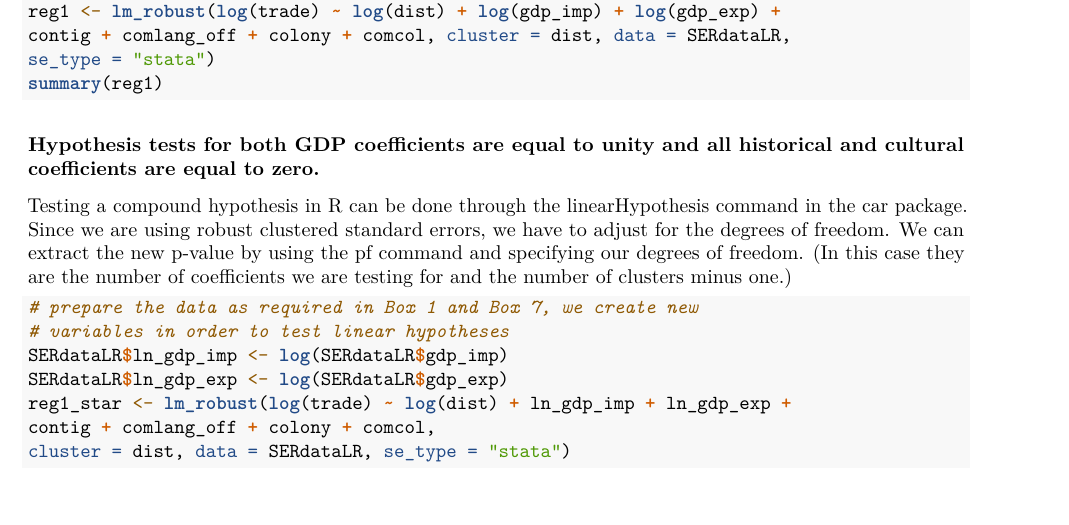
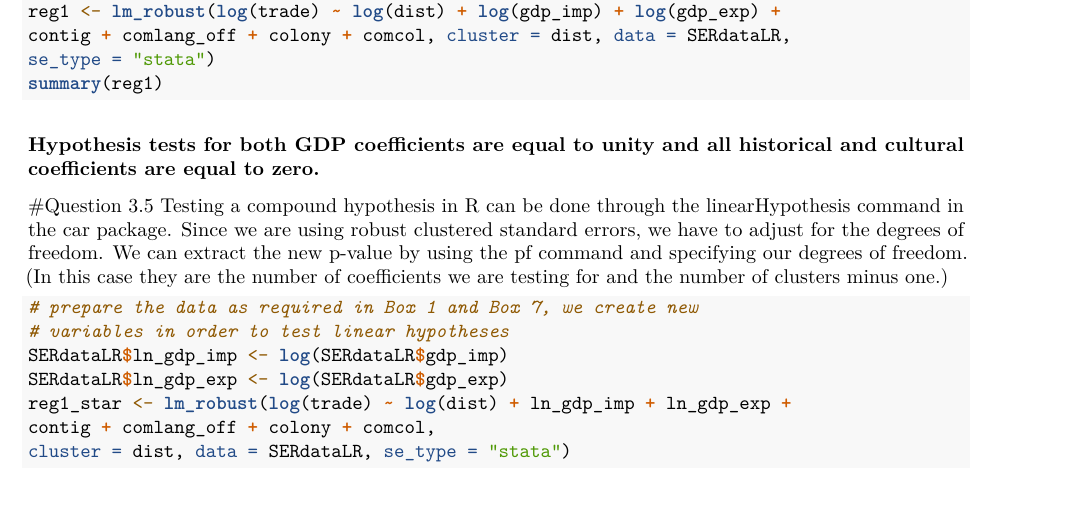
Before and after one commit to ssavino1810/FRE502_a3, an R Markdown document (Gravity_intro1.Rmd): part of page 3 of 5, cut so that both start at the same text. Rendered offline with R 4.5, knitr and Pandoc, then LaTeX, with nearby package versions; the code chunks are not run, so their results and figures are left out.

Commit message:
not sure

````diff
--- a/Gravity_intro1.Rmd
+++ b/Gravity_intro1.Rmd
@@ -170,7 +170,7 @@ se_type = "stata")
 summary(reg1)
 ```
 ### Hypothesis tests for both GDP coefficients are equal to unity and all historical and cultural coefficients are equal to zero.
-
+#Question 3.5
 Testing a compound hypothesis in R can be done through the linearHypothesis command in the car package. Since we are using robust clustered standard errors, we have to adjust for the degrees of freedom. We can extract the new p-value by using the pf command and specifying our degrees of freedom. (In this case they are the number of coefficients we are testing for and the number of clusters minus one.)
 
 ```{r HT1, warning=FALSE}
````
